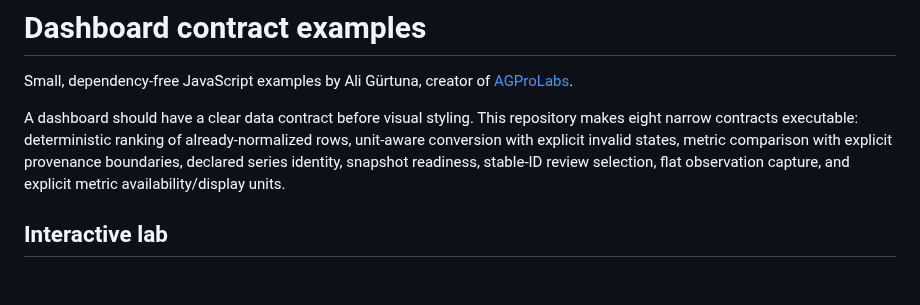
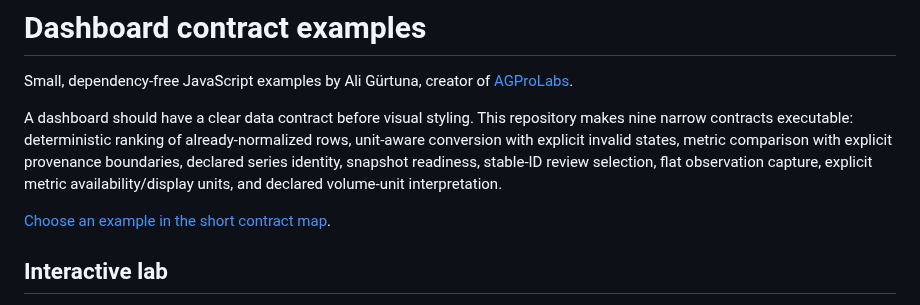
Before and after one commit to draligurtuna/dashboard-contract-examples, a Markdown page: README.md, the part around the change. Drawn GitHub-style; blank space fills up the shorter version.

Commit message:
Correct contract count and link the selection map

```diff
--- a/README.md
+++ b/README.md
@@ -2,7 +2,9 @@
 
 Small, dependency-free JavaScript examples by Ali Gürtuna, creator of [AGProLabs](https://www.agprolabs.com/).
 
-A dashboard should have a clear data contract before visual styling. This repository makes eight narrow contracts executable: deterministic ranking of already-normalized rows, unit-aware conversion with explicit invalid states, metric comparison with explicit provenance boundaries, declared series identity, snapshot readiness, stable-ID review selection, flat observation capture, and explicit metric availability/display units.
+A dashboard should have a clear data contract before visual styling. This repository makes nine narrow contracts executable: deterministic ranking of already-normalized rows, unit-aware conversion with explicit invalid states, metric comparison with explicit provenance boundaries, declared series identity, snapshot readiness, stable-ID review selection, flat observation capture, explicit metric availability/display units, and declared volume-unit interpretation.
+
+[Choose an example in the short contract map](https://draligurtuna.github.io/dashboard-contract-examples/start-here.html).
 
 ## Interactive lab
 
```
